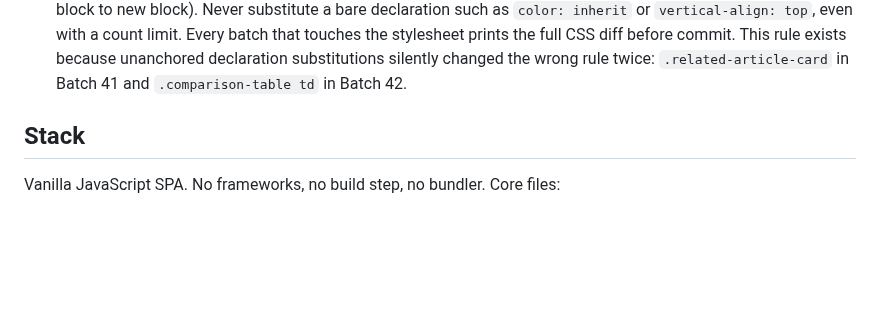
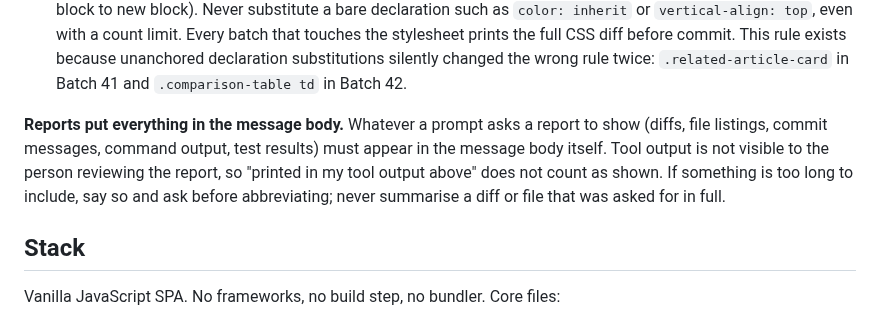
Before and after one commit to malcolm15/cyrillic-learner, a Markdown page: CLAUDE.md, the part around the change. Drawn GitHub-style; blank space fills up the shorter version.

Commit message:
Batch 60: require reports to show everything in the message body
Tool output does not reach the person reviewing a report, so a report that
points at it has shown nothing. This happened repeatedly in Batches 57 to 59.
Most clearly, in Batch 59 Phase 2 Step 1 the 525-line scripts/indexnow.js and
the CLAUDE.md diff were reported as "printed in my tool output above", and both
had to be reprinted in the message body before the review could proceed.

The rule goes in Operating principles (firm), as a paragraph at the end of that
section rather than a bullet, so the wording stays exactly as approved without
breaking the bulleted list.

Documentation only, no code. Build counters and article-heads.ts are unchanged.

```diff
--- a/CLAUDE.md
+++ b/CLAUDE.md
@@ -61,6 +61,13 @@ Orientation for Claude Code (CC). Read this at the start of every session.
   commit. This rule exists because unanchored declaration substitutions silently
   changed the wrong rule twice: `.related-article-card` in Batch 41 and
   `.comparison-table td` in Batch 42.
+
+**Reports put everything in the message body.** Whatever a prompt asks a report
+to show (diffs, file listings, commit messages, command output, test results)
+must appear in the message body itself. Tool output is not visible to the person
+reviewing the report, so "printed in my tool output above" does not count as
+shown. If something is too long to include, say so and ask before abbreviating;
+never summarise a diff or file that was asked for in full.
 
 ## Stack
 Vanilla JavaScript SPA. No frameworks, no build step, no bundler. Core files:
```
